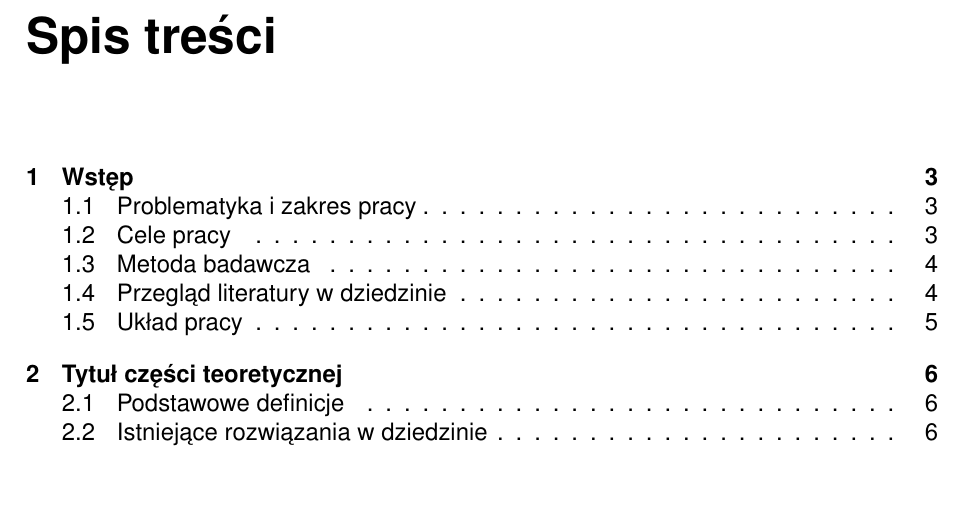
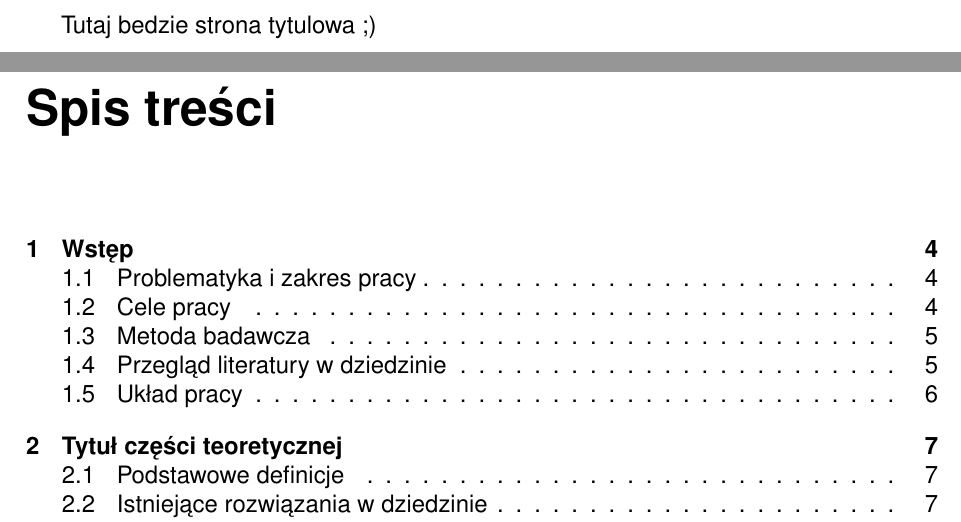
Before and after one commit to MateuszT10/SystemTelemetryczny, a LaTeX document (SystemTelemetryczny.tex): part of page 1 of 21 before the commit and two parts of pages 1 and 2 of 22 after it, the two joined at a grey line, cut at the place of the change, the shorter picture padded with empty space. Compiled offline with pdfLaTeX.

Commit message:
Wyodrebniono strone tytulowa

```diff
--- a/SystemTelemetryczny.tex
+++ b/SystemTelemetryczny.tex
@@ -31,6 +31,7 @@
 
 
 \begin{document}
+Tutaj bedzie strona tytulowa ;)
 \tableofcontents	% generuje spis treści ze stronami !!!
 
 \chapter{Wstęp} \label{rozdz.wstep}
```
Also changed, not shown: SystemTelemetryczny.pdf, 5 other files.
